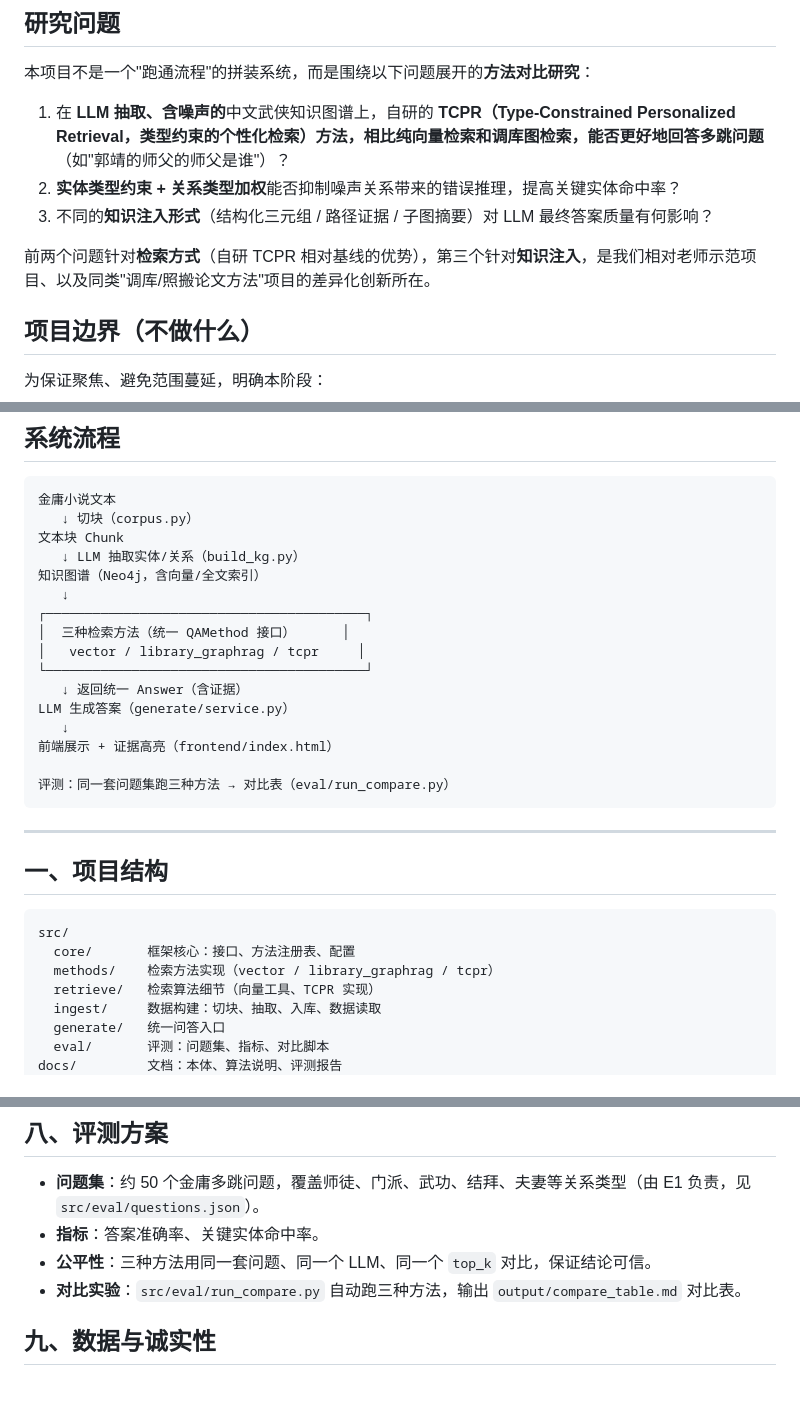
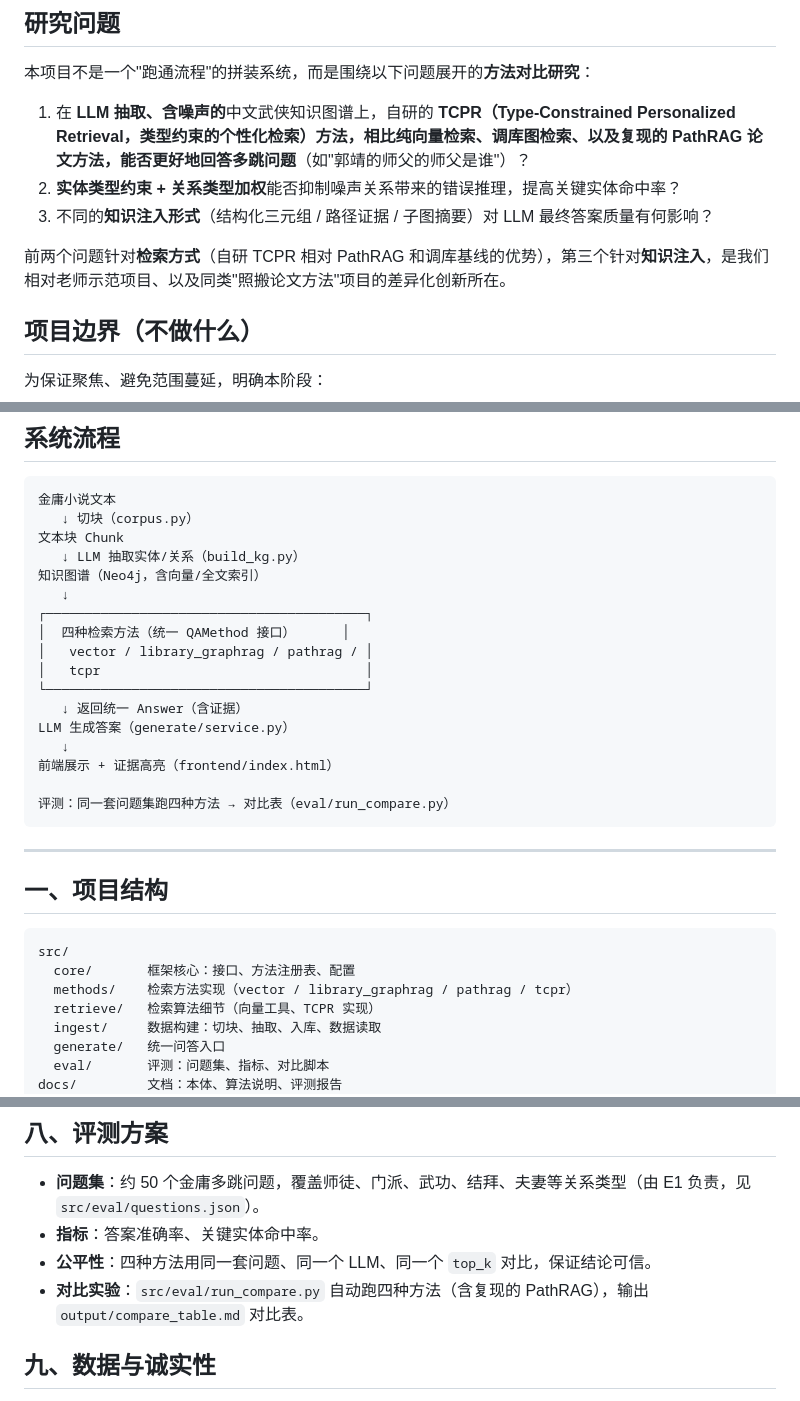
Before and after one commit to Metal-jin/GraphRAG, a Markdown page: README.md, 3 parts joined by grey strips. Drawn GitHub-style.

Commit message:
README 加入 PathRAG 论文方法作为对比基线

````diff
--- a/README.md
+++ b/README.md
@@ -12,11 +12,11 @@
 
 本项目不是一个"跑通流程"的拼装系统，而是围绕以下问题展开的**方法对比研究**：
 
-1. 在 **LLM 抽取、含噪声的**中文武侠知识图谱上，自研的 **TCPR（Type-Constrained Personalized Retrieval，类型约束的个性化检索）**方法，相比纯向量检索和调库图检索，能否更好地回答**多跳问题**（如"郭靖的师父的师父是谁"）？
+1. 在 **LLM 抽取、含噪声的**中文武侠知识图谱上，自研的 **TCPR（Type-Constrained Personalized Retrieval，类型约束的个性化检索）**方法，相比纯向量检索、调库图检索、以及复现的 **PathRAG** 论文方法，能否更好地回答**多跳问题**（如"郭靖的师父的师父是谁"）？
 2. **实体类型约束 + 关系类型加权**能否抑制噪声关系带来的错误推理，提高关键实体命中率？
 3. 不同的**知识注入形式**（结构化三元组 / 路径证据 / 子图摘要）对 LLM 最终答案质量有何影响？
 
-前两个问题针对**检索方式**（自研 TCPR 相对基线的优势），第三个针对**知识注入**，是我们相对老师示范项目、以及同类"调库/照搬论文方法"项目的差异化创新所在。
+前两个问题针对**检索方式**（自研 TCPR 相对 PathRAG 和调库基线的优势），第三个针对**知识注入**，是我们相对老师示范项目、以及同类"照搬论文方法"项目的差异化创新所在。
 
 ## 项目边界（不做什么）
 
@@ -37,15 +37,16 @@
 知识图谱（Neo4j，含向量/全文索引）
    ↓
 ┌─────────────────────────────────────────┐
-│  三种检索方法（统一 QAMethod 接口）      │
-│   vector / library_graphrag / tcpr     │
+│  四种检索方法（统一 QAMethod 接口）      │
+│   vector / library_graphrag / pathrag / │
+│   tcpr                                  │
 └─────────────────────────────────────────┘
    ↓ 返回统一 Answer（含证据）
 LLM 生成答案（generate/service.py）
    ↓
 前端展示 + 证据高亮（frontend/index.html）
 
-评测：同一套问题集跑三种方法 → 对比表（eval/run_compare.py）
+评测：同一套问题集跑四种方法 → 对比表（eval/run_compare.py）
 ```
 
 ---
@@ -55,7 +56,7 @@ LLM 生成答案（generate/service.py）
 ```
 src/
   core/       框架核心：接口、方法注册表、配置
-  methods/    检索方法实现（vector / library_graphrag / tcpr）
+  methods/    检索方法实现（vector / library_graphrag / pathrag / tcpr）
   retrieve/   检索算法细节（向量工具、TCPR 实现）
   ingest/     数据构建：切块、抽取、入库、数据读取
   generate/   统一问答入口
@@ -251,8 +252,8 @@ git push
 
 - **问题集**：约 50 个金庸多跳问题，覆盖师徒、门派、武功、结拜、夫妻等关系类型（由 E1 负责，见 `src/eval/questions.json`）。
 - **指标**：答案准确率、关键实体命中率。
-- **公平性**：三种方法用同一套问题、同一个 LLM、同一个 `top_k` 对比，保证结论可信。
-- **对比实验**：`src/eval/run_compare.py` 自动跑三种方法，输出 `output/compare_table.md` 对比表。
+- **公平性**：四种方法用同一套问题、同一个 LLM、同一个 `top_k` 对比，保证结论可信。
+- **对比实验**：`src/eval/run_compare.py` 自动跑四种方法（含复现的 PathRAG），输出 `output/compare_table.md` 对比表。
 
 ## 九、数据与诚实性
 
````
Also changed, not shown: other parts of README.md (+1 -1 lines).
